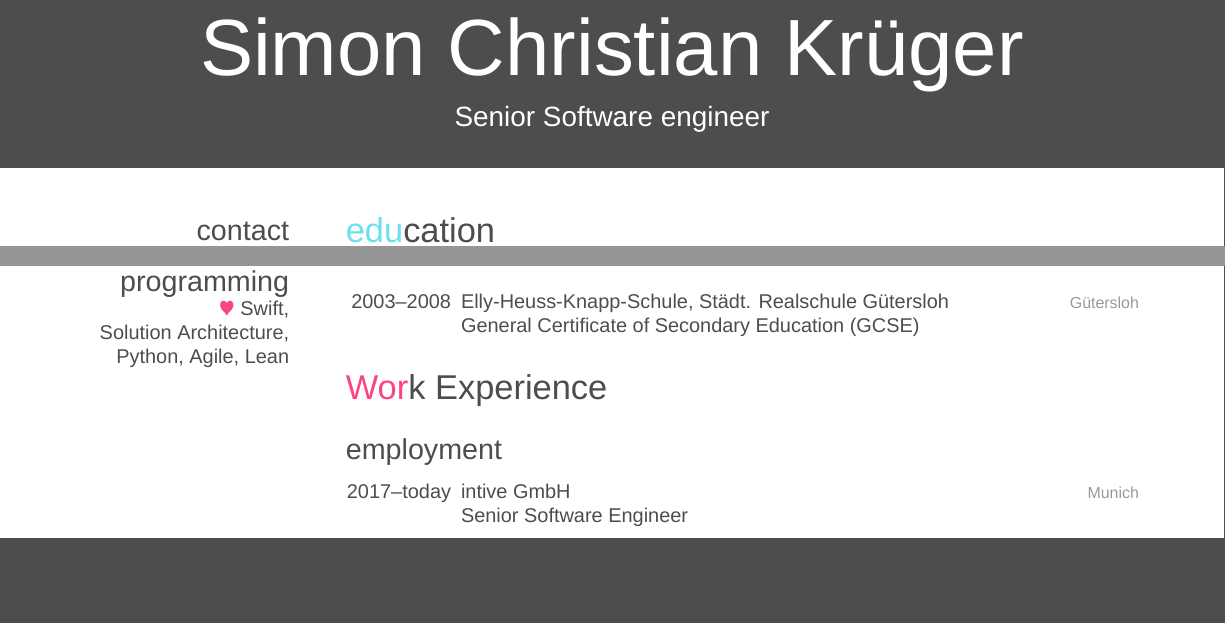
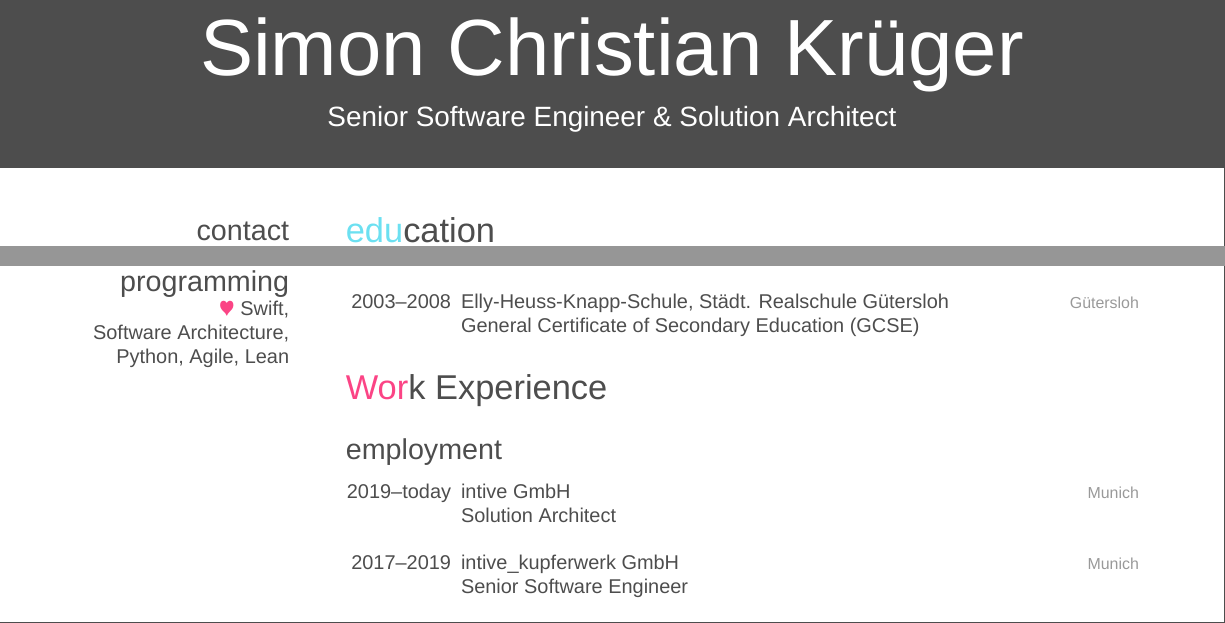
Before and after one commit to kayoslab/cv-english, a LaTeX CV (CV.tex): two parts of page 1 of 3, joined at a grey line, cut so that both start at the same text, the shorter picture padded with empty space. Compiled offline with XeLaTeX; a missing font is replaced by an installed copy or a similar font.

Commit message:
Solution Architect position

```diff
--- a/CV.tex
+++ b/CV.tex
@@ -25,7 +25,7 @@
 
 \begin{document}
 
-\header{Simon Christian}{ Kr\"{u}ger}{Senior Software engineer}
+\header{Simon Christian}{ Kr\"{u}ger}{Senior Software Engineer \& Solution Architect}
 
 %----------------------------------------------------------------------------------------
 %	SIDEBAR SECTION
@@ -47,7 +47,7 @@
 	english fluent
 	\section{programming}
 	{\color{red} $\varheartsuit$} Swift,
-	Solution Architecture,
+	Software Architecture,
 	Python, Agile, Lean
 \end{aside}
 
@@ -122,8 +122,16 @@
 	\begin{entrylist}
 
 	\entry
-	{2017--today}
+	{2019--today}
 	{intive GmbH}
+	{Munich}
+	{Solution Architect}
+
+	%------------------------------------------------
+
+	\entry
+	{2017--2019}
+	{intive\_kupferwerk GmbH}
 	{Munich}
 	{Senior Software Engineer}
 
```
